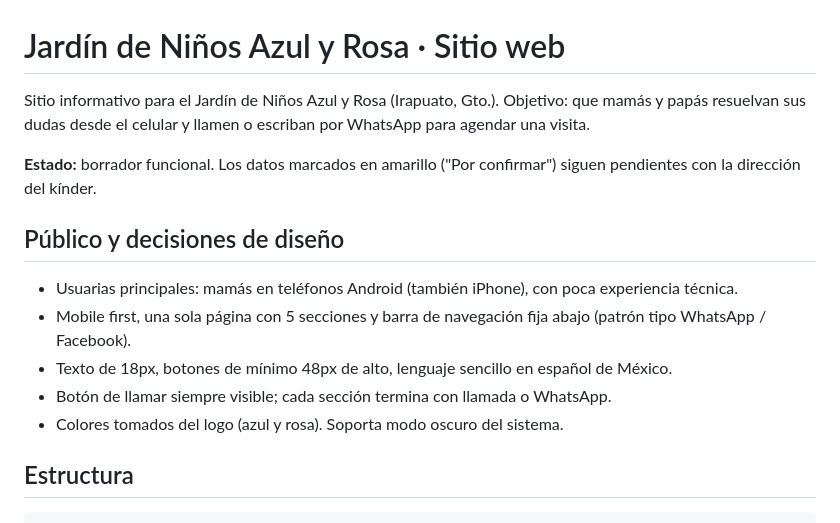
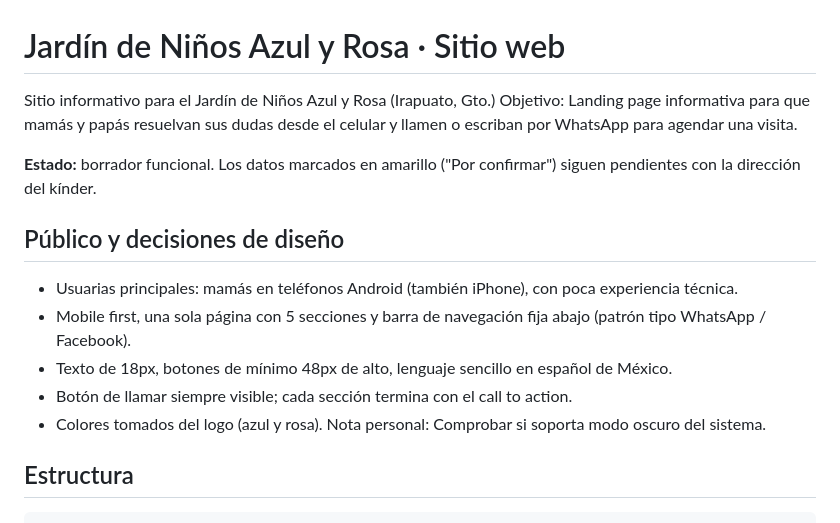
Before and after one commit to ImTony-py/azulyrosa, a Markdown page: README.md, the part around the change. Drawn GitHub-style.

Commit message:
Update README.md
Updated changes and description to fit Pablos knowledge, prepared READ ME in a technical way.

```diff
--- a/README.md
+++ b/README.md
@@ -1,6 +1,6 @@
 # Jardín de Niños Azul y Rosa · Sitio web
 
-Sitio informativo para el Jardín de Niños Azul y Rosa (Irapuato, Gto.). Objetivo: que mamás y papás resuelvan sus dudas desde el celular y llamen o escriban por WhatsApp para agendar una visita.
+Sitio informativo para el Jardín de Niños Azul y Rosa (Irapuato, Gto.) Objetivo: Landing page informativa para que mamás y papás resuelvan sus dudas desde el celular y llamen o escriban por WhatsApp para agendar una visita.
 
 **Estado:** borrador funcional. Los datos marcados en amarillo ("Por confirmar") siguen pendientes con la dirección del kínder.
 
@@ -9,8 +9,8 @@ Sitio informativo para el Jardín de Niños Azul y Rosa (Irapuato, Gto.). Objeti
 - Usuarias principales: mamás en teléfonos Android (también iPhone), con poca experiencia técnica.
 - Mobile first, una sola página con 5 secciones y barra de navegación fija abajo (patrón tipo WhatsApp / Facebook).
 - Texto de 18px, botones de mínimo 48px de alto, lenguaje sencillo en español de México.
-- Botón de llamar siempre visible; cada sección termina con llamada o WhatsApp.
-- Colores tomados del logo (azul y rosa). Soporta modo oscuro del sistema.
+- Botón de llamar siempre visible; cada sección termina con el call to action.
+- Colores tomados del logo (azul y rosa). Nota personal: Comprobar si soporta modo oscuro del sistema.
 
 ## Estructura
 
```
